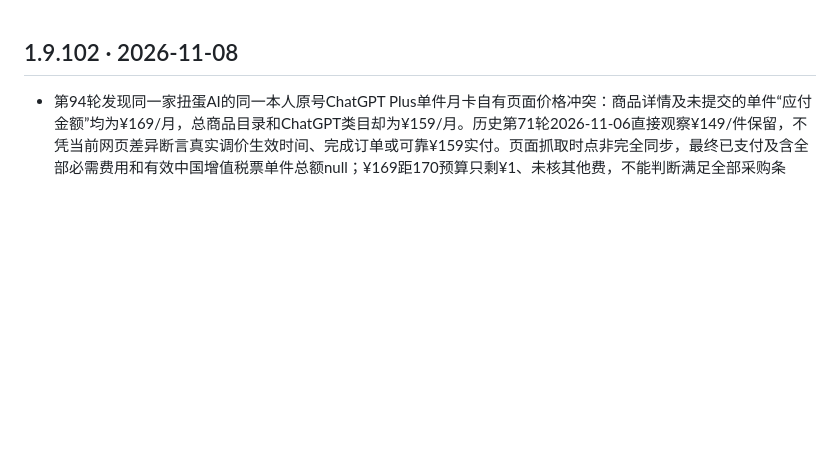
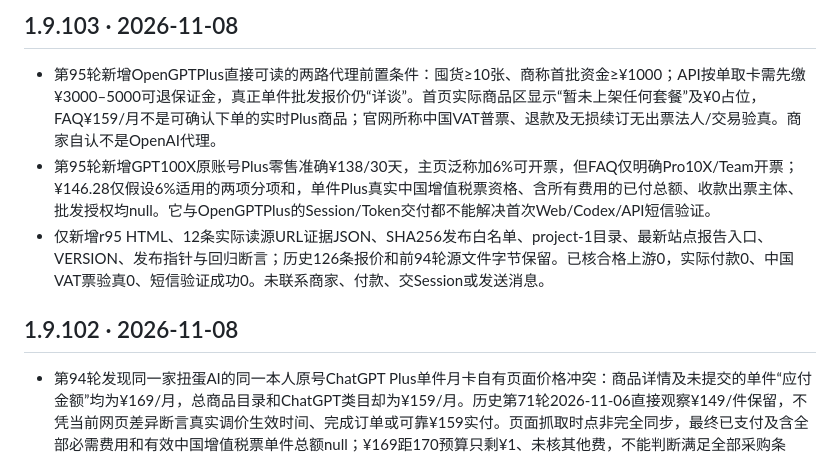
Before and after one commit to 1337816143/MyDotWork, a Markdown page: CHANGELOG.md, the part around the change. Drawn GitHub-style; blank space fills up the shorter version.

Commit message:
research(r95): CHANGELOG.md

```diff
--- a/CHANGELOG.md
+++ b/CHANGELOG.md
@@ -1,3 +1,9 @@
+## 1.9.103 · 2026-11-08
+
+- 第95轮新增OpenGPTPlus直接可读的两路代理前置条件：囤货≥10张、商称首批资金≥¥1000；API按单取卡需先缴¥3000–5000可退保证金，真正单件批发报价仍“详谈”。首页实际商品区显示“暂未上架任何套餐”及¥0占位，FAQ¥159/月不是可确认下单的实时Plus商品；官网所称中国VAT普票、退款及无损续订无出票法人/交易验真。商家自认不是OpenAI代理。
+- 第95轮新增GPT100X原账号Plus零售准确¥138/30天，主页泛称加6%可开票，但FAQ仅明确Pro10X/Team开票；¥146.28仅假设6%适用的两项分项和，单件Plus真实中国增值税票资格、含所有费用的已付总额、收款出票主体、批发授权均null。它与OpenGPTPlus的Session/Token交付都不能解决首次Web/Codex/API短信验证。
+- 仅新增r95 HTML、12条实际读源URL证据JSON、SHA256发布白名单、project-1目录、最新站点报告入口、VERSION、发布指针与回归断言；历史126条报价和前94轮源文件字节保留。已核合格上游0，实际付款0、中国VAT票验真0、短信验证成功0。未联系商家、付款、交Session或发送消息。
+
 ## 1.9.102 · 2026-11-08
 
 - 第94轮发现同一家扭蛋AI的同一本人原号ChatGPT Plus单件月卡自有页面价格冲突：商品详情及未提交的单件“应付金额”均为¥169/月，总商品目录和ChatGPT类目却为¥159/月。历史第71轮2026-11-06直接观察¥149/件保留，不凭当前网页差异断言真实调价生效时间、完成订单或可靠¥159实付。页面抓取时点非完全同步，最终已支付及含全部必需费用和有效中国增值税票单件总额null；¥169距170预算只剩¥1、未核其他费，不能判断满足全部采购条件。
```
